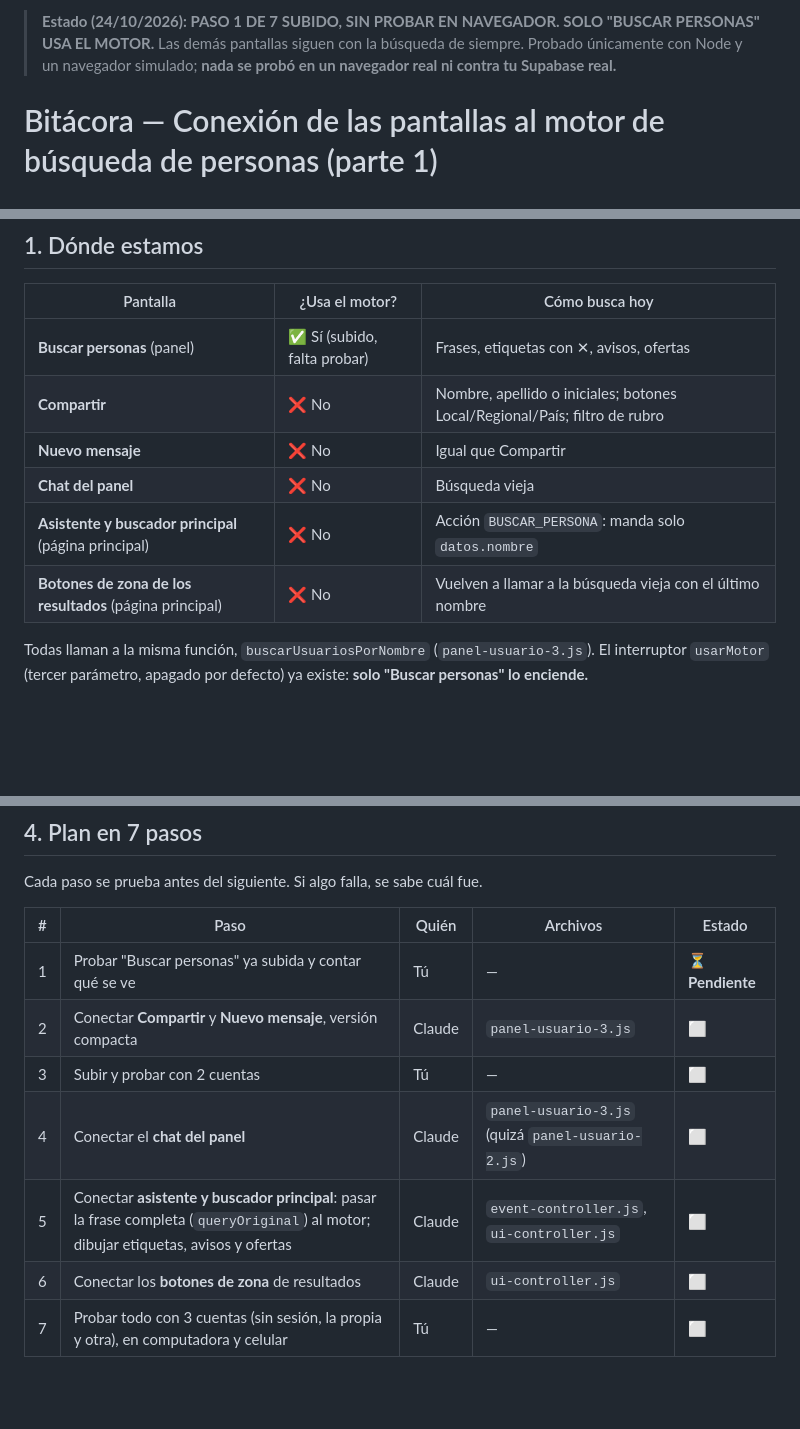
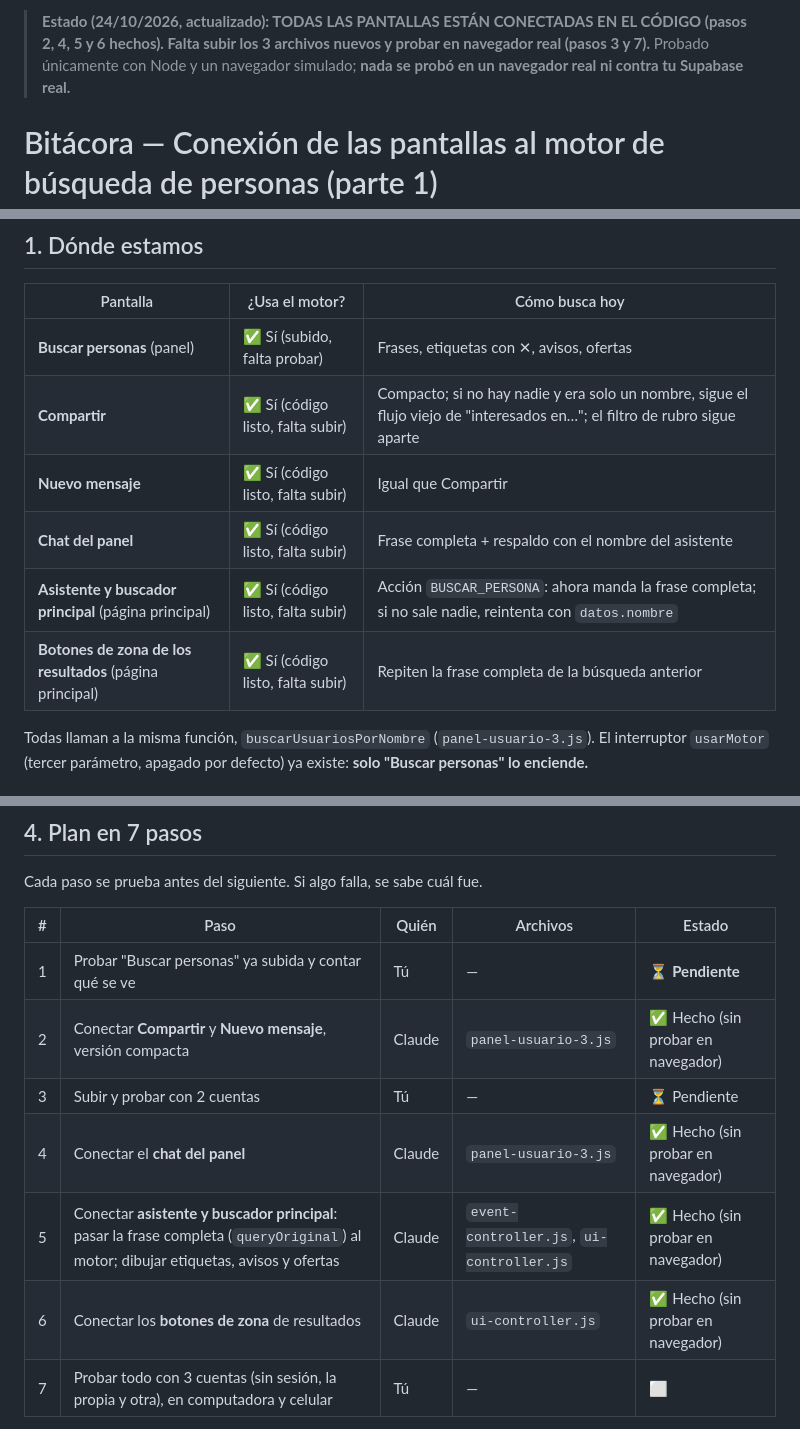
Before and after one commit to jvallebringas02-png/pagina-, a Markdown page: BITACORA-MOTOR-BUSQUEDA-PERSONAS-CONEXION-PANTALLAS-1.md, 3 parts joined by grey strips. Drawn GitHub-style; blank space fills up the shorter version.

```diff
--- a/BITACORA-MOTOR-BUSQUEDA-PERSONAS-CONEXION-PANTALLAS-1.md
+++ b/BITACORA-MOTOR-BUSQUEDA-PERSONAS-CONEXION-PANTALLAS-1.md
@@ -1,4 +1,4 @@
-> **Estado (24/10/2026): PASO 1 DE 7 SUBIDO, SIN PROBAR EN NAVEGADOR. SOLO "BUSCAR PERSONAS" USA EL MOTOR.** Las demás pantallas siguen con la búsqueda de siempre. Probado únicamente con Node y un navegador simulado; **nada se probó en un navegador real ni contra tu Supabase real.**
+> **Estado (24/10/2026, actualizado): TODAS LAS PANTALLAS ESTÁN CONECTADAS EN EL CÓDIGO (pasos 2, 4, 5 y 6 hechos). Falta subir los 3 archivos nuevos y probar en navegador real (pasos 3 y 7).** Probado únicamente con Node y un navegador simulado; **nada se probó en un navegador real ni contra tu Supabase real.**
 
 # Bitácora — Conexión de las pantallas al motor de búsqueda de personas (parte 1)
 
@@ -13,11 +13,11 @@
 | Pantalla | ¿Usa el motor? | Cómo busca hoy |
 |---|---|---|
 | **Buscar personas** (panel) | ✅ Sí (subido, falta probar) | Frases, etiquetas con ✕, avisos, ofertas |
-| **Compartir** | ❌ No | Nombre, apellido o iniciales; botones Local/Regional/País; filtro de rubro |
-| **Nuevo mensaje** | ❌ No | Igual que Compartir |
-| **Chat del panel** | ❌ No | Búsqueda vieja |
-| **Asistente y buscador principal** (página principal) | ❌ No | Acción `BUSCAR_PERSONA`: manda solo `datos.nombre` |
-| **Botones de zona de los resultados** (página principal) | ❌ No | Vuelven a llamar a la búsqueda vieja con el último nombre |
+| **Compartir** | ✅ Sí (código listo, falta subir) | Compacto; si no hay nadie y era solo un nombre, sigue el flujo viejo de "interesados en…"; el filtro de rubro sigue aparte |
+| **Nuevo mensaje** | ✅ Sí (código listo, falta subir) | Igual que Compartir |
+| **Chat del panel** | ✅ Sí (código listo, falta subir) | Frase completa + respaldo con el nombre del asistente |
+| **Asistente y buscador principal** (página principal) | ✅ Sí (código listo, falta subir) | Acción `BUSCAR_PERSONA`: ahora manda la frase completa; si no sale nadie, reintenta con `datos.nombre` |
+| **Botones de zona de los resultados** (página principal) | ✅ Sí (código listo, falta subir) | Repiten la frase completa de la búsqueda anterior |
 
 Todas llaman a la misma función, `buscarUsuariosPorNombre` (`panel-usuario-3.js`). El interruptor `usarMotor` (tercer parámetro, apagado por defecto) ya existe: **solo "Buscar personas" lo enciende.**
 
@@ -50,11 +50,11 @@ Cada paso se prueba antes del siguiente. Si algo falla, se sabe cuál fue.
 | # | Paso | Quién | Archivos | Estado |
 |---|---|---|---|---|
 | 1 | Probar "Buscar personas" ya subida y contar qué se ve | Tú | — | ⏳ **Pendiente** |
-| 2 | Conectar **Compartir** y **Nuevo mensaje**, versión compacta | Claude | `panel-usuario-3.js` | ⬜ |
-| 3 | Subir y probar con 2 cuentas | Tú | — | ⬜ |
-| 4 | Conectar el **chat del panel** | Claude | `panel-usuario-3.js` (quizá `panel-usuario-2.js`) | ⬜ |
-| 5 | Conectar **asistente y buscador principal**: pasar la frase completa (`queryOriginal`) al motor; dibujar etiquetas, avisos y ofertas | Claude | `event-controller.js`, `ui-controller.js` | ⬜ |
-| 6 | Conectar los **botones de zona** de resultados | Claude | `ui-controller.js` | ⬜ |
+| 2 | Conectar **Compartir** y **Nuevo mensaje**, versión compacta | Claude | `panel-usuario-3.js` | ✅ Hecho (sin probar en navegador) |
+| 3 | Subir y probar con 2 cuentas | Tú | — | ⏳ Pendiente |
+| 4 | Conectar el **chat del panel** | Claude | `panel-usuario-3.js` | ✅ Hecho (sin probar en navegador) |
+| 5 | Conectar **asistente y buscador principal**: pasar la frase completa (`queryOriginal`) al motor; dibujar etiquetas, avisos y ofertas | Claude | `event-controller.js`, `ui-controller.js` | ✅ Hecho (sin probar en navegador) |
+| 6 | Conectar los **botones de zona** de resultados | Claude | `ui-controller.js` | ✅ Hecho (sin probar en navegador) |
 | 7 | Probar todo con 3 cuentas (sin sesión, la propia y otra), en computadora y celular | Tú | — | ⬜ |
 
 **Opcionales (después de los 7):** textos en los 15 idiomas (hoy los avisos y etiquetas están en español dentro del motor); "Ver más" (el motor trae máximo 20 y no recibe desplazamiento); función `personas_ocultas()` en Supabase para ocultar también a quien te bloqueó (hoy solo se oculta a quien tú bloqueaste).
```
Also changed, not shown: other parts of BITACORA-MOTOR-BUSQUEDA-PERSONAS-CONEXION-PANTALLAS-1.md (+27 -0 lines).
